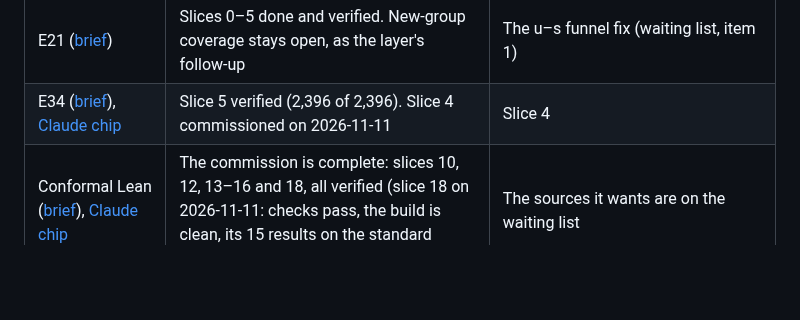
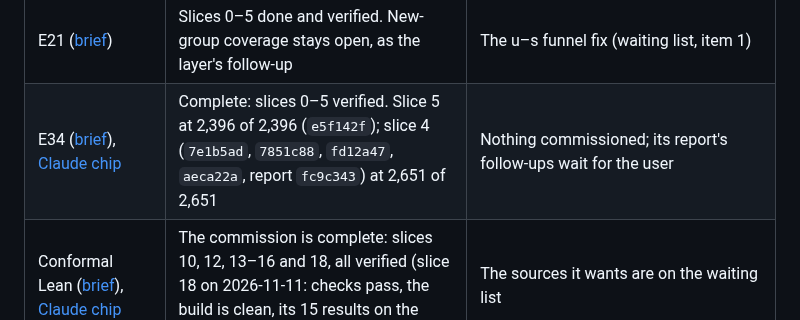
Before and after one commit to aghado01/ThermoMapper, a Markdown page: issues/regression/coordination-handoff-2026-11-10.md, the part around the change. GitHub-like rendering; blank space fills up the shorter version.

Commit message:
docs(regression): handoff: E34 slice 4 verified; E34 complete

```diff
--- a/issues/regression/coordination-handoff-2026-11-10.md
+++ b/issues/regression/coordination-handoff-2026-11-10.md
@@ -64,7 +64,7 @@ A separate limitation in the existing shared weight reader affects all its calle
 | E8 ([brief](bass/active-subspace-brief.md)), [Claude chip](claude://claude.ai/epitaxy/local_66d45fa0-e3f5-4429-b588-1786ae46c0ef) | Slice 7 done and verified here: 7a `7b2ca7a` (2,349 of 2,349), 7b `70a2aa2` (48 of 48), 7c `015d977` (46 of 46) | The user's call on column-mass support and the raw ridge under a projected fit (waiting list); then the BPPR brief |
 | Conformal ([brief](conformal-layer-brief.md)) | 12a, 10a/10b, 11 and 12b done; 11 verified here at 149 of 149 (`9248e33`), 12b at 2,659 of 2,659 (`6ef6c98`), 13 (`e8cf30b`) | Slice 13 done and verified (1,120 of 1,120 at `60694f0`). The queue is empty; 14 to 18 come by the user's need. The C# order of 13–18 is now the user's (waiting list, item 6) |
 | E21 ([brief](bass/ridge-blocks-brief.md)) | Slices 0–5 done and verified. New-group coverage stays open, as the layer's follow-up | The u–s funnel fix (waiting list, item 1) |
-| E34 ([brief](bass/multi-output-brief.md)), [Claude chip](claude://claude.ai/epitaxy/local_26b4e7ee-1be4-482b-a19d-995477d32291) | Slice 5 verified (2,396 of 2,396). Slice 4 commissioned on 2026-11-11 | Slice 4 |
+| E34 ([brief](bass/multi-output-brief.md)), [Claude chip](claude://claude.ai/epitaxy/local_26b4e7ee-1be4-482b-a19d-995477d32291) | Complete: slices 0–5 verified. Slice 5 at 2,396 of 2,396 (`e5f142f`); slice 4 (`7e1b5ad`, `7851c88`, `fd12a47`, `aeca22a`, report `fc9c343`) at 2,651 of 2,651 | Nothing commissioned; its report's follow-ups wait for the user |
 | Conformal Lean ([brief](../../lean/Protolemmata/Conformal/conformal-chip-brief.md)), [Claude chip](claude://claude.ai/epitaxy/local_21649695-833f-41ac-8d7c-326b4f691dda) | The commission is complete: slices 10, 12, 13–16 and 18, all verified (slice 18 on 2026-11-11: checks pass, the build is clean, its 15 results on the standard axioms, meta-ci passes) | The sources it wants are on the waiting list |
 
 **E21 slice 4's finding, settled.** The first, successive-conditional Geweke design failed on ln s and is on record as unqualified.
```
